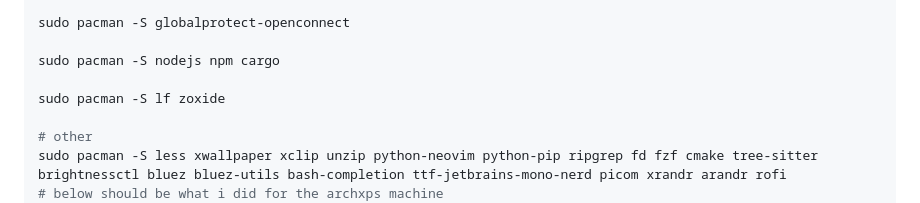
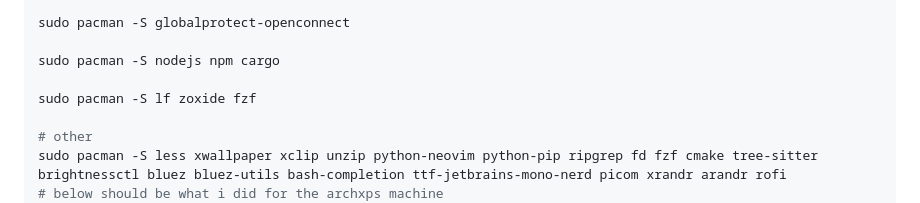
Before and after one commit to yanglited/.dotfiles, a Markdown page: README.md, the part around the change. Drawn GitHub-style.

Commit message:
zoxide and fzf

```diff
--- a/README.md
+++ b/README.md
@@ -37,7 +37,7 @@ sudo pacman -S globalprotect-openconnect
 
 sudo pacman -S nodejs npm cargo
 
-sudo pacman -S lf zoxide
+sudo pacman -S lf zoxide fzf
 
 # other
 sudo pacman -S less xwallpaper xclip unzip python-neovim python-pip ripgrep fd fzf cmake tree-sitter brightnessctl bluez bluez-utils bash-completion ttf-jetbrains-mono-nerd picom xrandr arandr rofi
```
